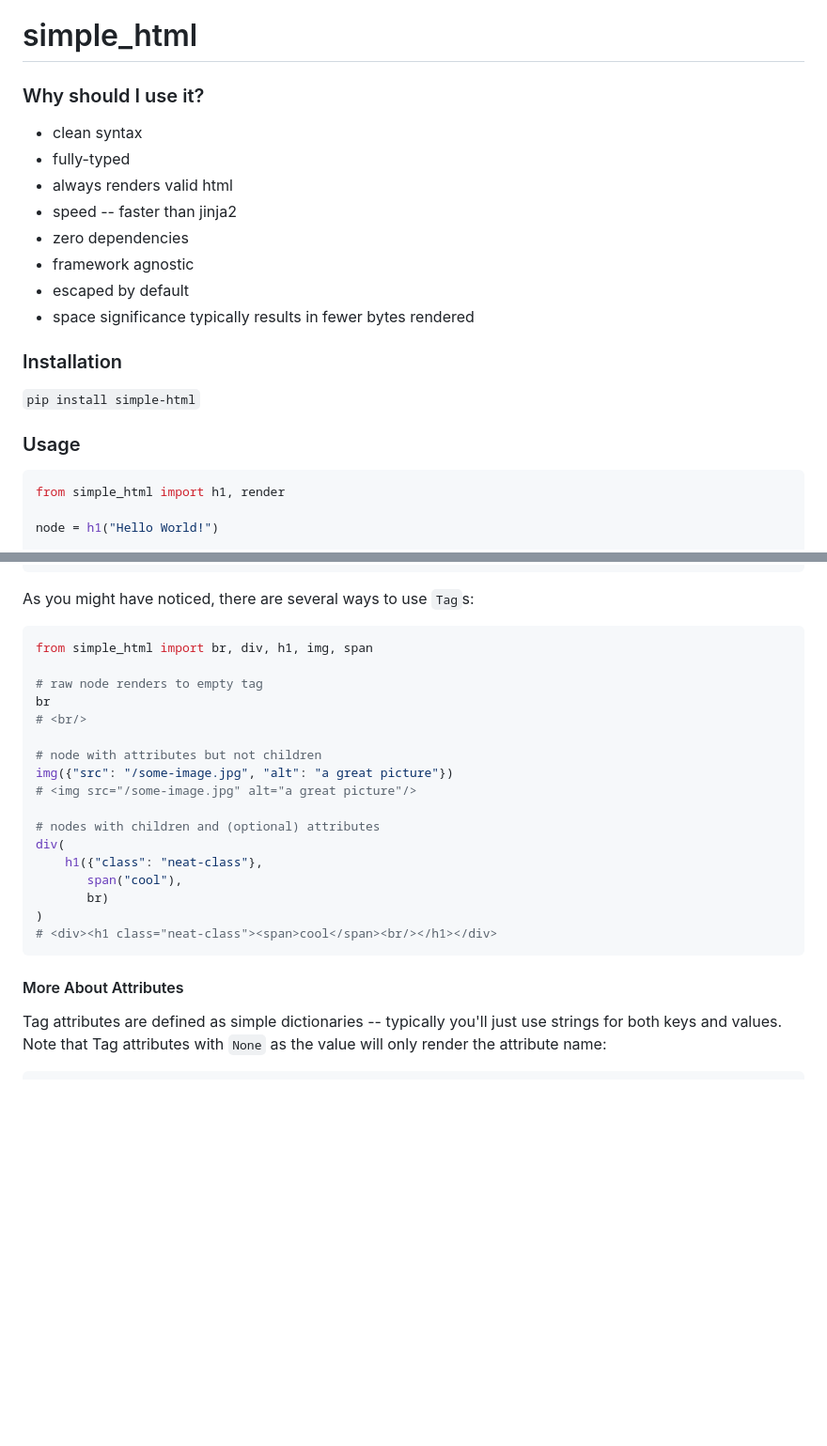
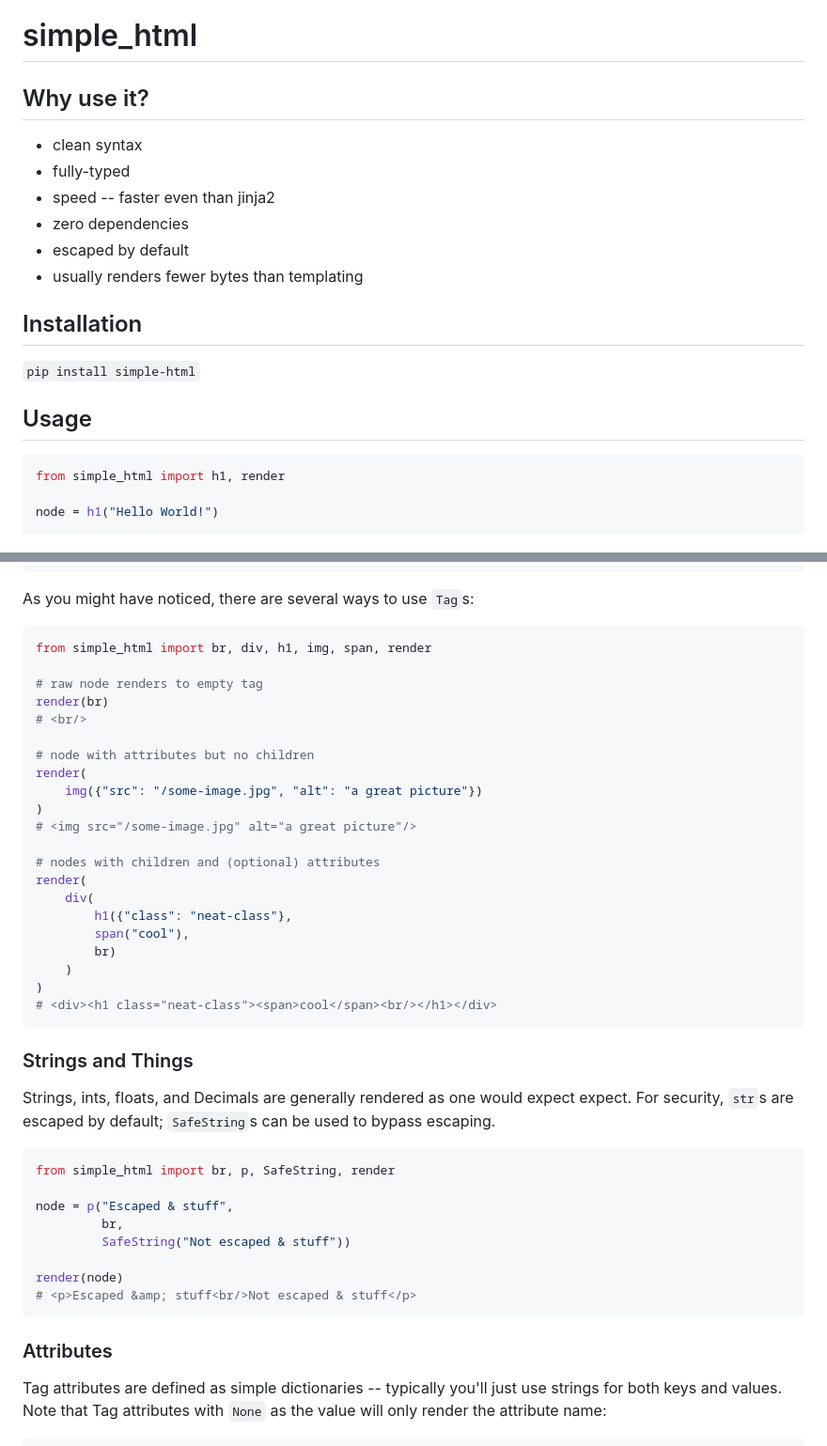
Before and after one commit to keithasaurus/simple_html, a Markdown page: README.md, 2 parts joined by grey strips. Shown: that part at 94% size. Drawn GitHub-style; blank space fills up the shorter version.

````diff
--- a/README.md
+++ b/README.md
@@ -1,21 +1,19 @@
 # simple_html
 
-### Why should I use it?
+## Why use it?
 - clean syntax
 - fully-typed
-- always renders valid html
-- speed -- faster than jinja2
+- speed -- faster even than jinja2
 - zero dependencies
-- framework agnostic
 - escaped by default
-- space significance typically results in fewer bytes rendered
+- usually renders fewer bytes than templating
 
 
-### Installation
+## Installation
 `pip install simple-html`
 
 
-### Usage
+## Usage
 
 ```python
 from simple_html import h1, render
@@ -78,26 +77,44 @@ The above renders to a minified version of the following html:
 
 As you might have noticed, there are several ways to use `Tag`s:
 ```python
-from simple_html import br, div, h1, img, span
+from simple_html import br, div, h1, img, span, render
 
 # raw node renders to empty tag
-br
+render(br)
 # <br/>
 
-# node with attributes but not children
-img({"src": "/some-image.jpg", "alt": "a great picture"})
+# node with attributes but no children
+render(
+    img({"src": "/some-image.jpg", "alt": "a great picture"})
+)
 # <img src="/some-image.jpg" alt="a great picture"/>
 
 # nodes with children and (optional) attributes
-div(
-    h1({"class": "neat-class"},
-       span("cool"),
-       br)
+render(
+    div(
+        h1({"class": "neat-class"},
+        span("cool"),
+        br)
+    )
 )
 # <div><h1 class="neat-class"><span>cool</span><br/></h1></div>
 ```
+### Strings and Things
+Strings, ints, floats, and Decimals are generally rendered as one would expect expect. For security, `str`s are
+escaped by default; `SafeString`s can be used to bypass escaping.
 
-#### More About Attributes
+```python
+from simple_html import br, p, SafeString, render
+
+node = p("Escaped & stuff",
+         br,
+         SafeString("Not escaped & stuff"))
+
+render(node)
+# <p>Escaped &amp; stuff<br/>Not escaped & stuff</p>
+```
+
+### Attributes
 
 Tag attributes are defined as simple dictionaries -- typically you'll just use strings for both keys and values. Note
 that Tag attributes with `None` as the value will only render the attribute name:
````
Also changed, not shown: other parts of README.md (+32 -58 lines).
